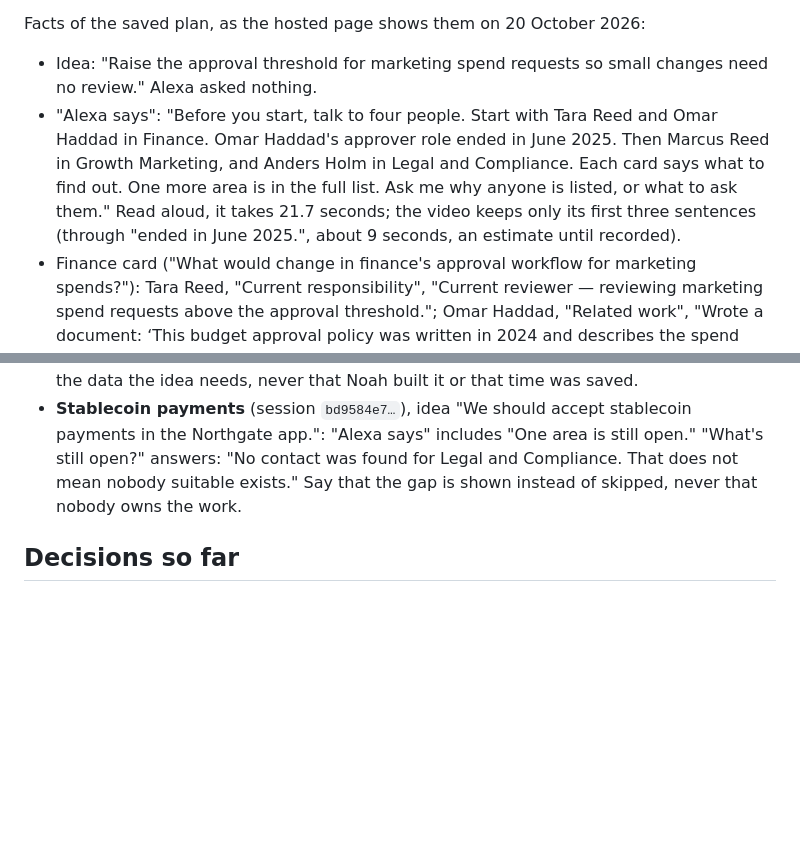
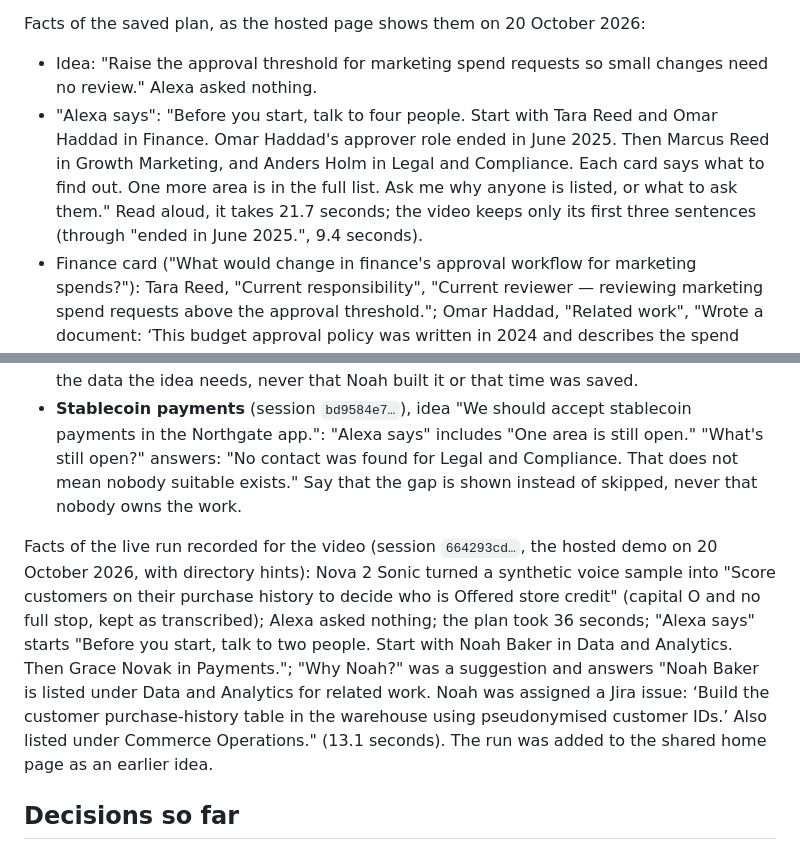
Before and after one commit to furkankuscu08/amazon_v2, a Markdown page: docs/demo-video.md, 2 parts joined by grey strips. GitHub-like rendering; blank space fills up the shorter version.

```diff
--- a/docs/demo-video.md
+++ b/docs/demo-video.md
@@ -7,7 +7,7 @@ The story is told on the **saved marketing-spend plan** on the hosted demo's hom
 Facts of the saved plan, as the hosted page shows them on 20 October 2026:
 
 - Idea: "Raise the approval threshold for marketing spend requests so small changes need no review." Alexa asked nothing.
-- "Alexa says": "Before you start, talk to four people. Start with Tara Reed and Omar Haddad in Finance. Omar Haddad's approver role ended in June 2025. Then Marcus Reed in Growth Marketing, and Anders Holm in Legal and Compliance. Each card says what to find out. One more area is in the full list. Ask me why anyone is listed, or what to ask them." Read aloud, it takes 21.7 seconds; the video keeps only its first three sentences (through "ended in June 2025.", about 9 seconds, an estimate until recorded).
+- "Alexa says": "Before you start, talk to four people. Start with Tara Reed and Omar Haddad in Finance. Omar Haddad's approver role ended in June 2025. Then Marcus Reed in Growth Marketing, and Anders Holm in Legal and Compliance. Each card says what to find out. One more area is in the full list. Ask me why anyone is listed, or what to ask them." Read aloud, it takes 21.7 seconds; the video keeps only its first three sentences (through "ended in June 2025.", 9.4 seconds).
 - Finance card ("What would change in finance's approval workflow for marketing spends?"): Tara Reed, "Current responsibility", "Current reviewer — reviewing marketing spend requests above the approval threshold."; Omar Haddad, "Related work", "Wrote a document: ‘This budget approval policy was written in 2024 and describes the spend thresholds in force at that time.’" with "Approver role ended in June 2025." and a **Source** link on that note to its directory record ("Omar Haddad — approver in Finance: Approving marketing budget changes. From 2023-01-01 to 2025-06-30.").
 - Growth Marketing: Marcus Reed, "Can advise" (reported the Q4 marketing budget reforecast Jira issue). Legal and Compliance ("Are there compliance risks in adjusting marketing spend approval levels?"): Anders Holm, "Current responsibility", "Current reviewer — compliance review of changes to the spending approval policy." This plan was made before directory hints; in the 10 measured runs with them, Legal and Compliance was in every plan but Omar in only 3, so the video never suggests that every run names all four people.
 - Under the cards: "Also in the full list: Brand Review (Priya Singh)." Priya approves advertising claims in campaign copy, a loosely related area: show the line for about two seconds, because the "Alexa says" panel mentions one more area in the full list, but do not narrate or discuss it. Nothing is under "Still open", and there is no shared question.
@@ -18,6 +18,8 @@ Facts of the two other saved plans used, as the hosted page shows them on 20 Oct
 - **Customer scoring** (session `2d56d22c…`), idea "Score customers on their purchase history to decide who is offered store credit.": "Alexa says" starts "Before you start, talk to four people. Start with Noah Baker in Data and Analytics." "Why Noah?" answers: "Noah Baker is listed under Data and Analytics for related work. Noah was assigned a Jira issue: ‘Build the customer purchase-history table in the warehouse using pseudonymised customer IDs.’ Also listed under Security Review." The record is a Jira issue assigned to Noah, which does not show that the table is finished: say that someone already works on the data the idea needs, never that Noah built it or that time was saved.
 - **Stablecoin payments** (session `bd9584e7…`), idea "We should accept stablecoin payments in the Northgate app.": "Alexa says" includes "One area is still open." "What's still open?" answers: "No contact was found for Legal and Compliance. That does not mean nobody suitable exists." Say that the gap is shown instead of skipped, never that nobody owns the work.
 
+Facts of the live run recorded for the video (session `664293cd…`, the hosted demo on 20 October 2026, with directory hints): Nova 2 Sonic turned a synthetic voice sample into "Score customers on their purchase history to decide who is Offered store credit" (capital O and no full stop, kept as transcribed); Alexa asked nothing; the plan took 36 seconds; "Alexa says" starts "Before you start, talk to two people. Start with Noah Baker in Data and Analytics. Then Grace Novak in Payments."; "Why Noah?" was a suggestion and answers "Noah Baker is listed under Data and Analytics for related work. Noah was assigned a Jira issue: ‘Build the customer purchase-history table in the warehouse using pseudonymised customer IDs.’ Also listed under Commerce Operations." (13.1 seconds). The run was added to the shared home page as an earlier idea.
+
 ## Decisions so far
 
 - The hook comes first: the video opens on Omar's ended role next to Tara's current one, before any product introduction. This contrast is the moment the judges' reviews said a viewer remembers.
```
Also changed, not shown: other parts of docs/demo-video.md (+17 -17 lines), AGENTS.md (+1 -1 lines), README.md (+1 -1 lines).
